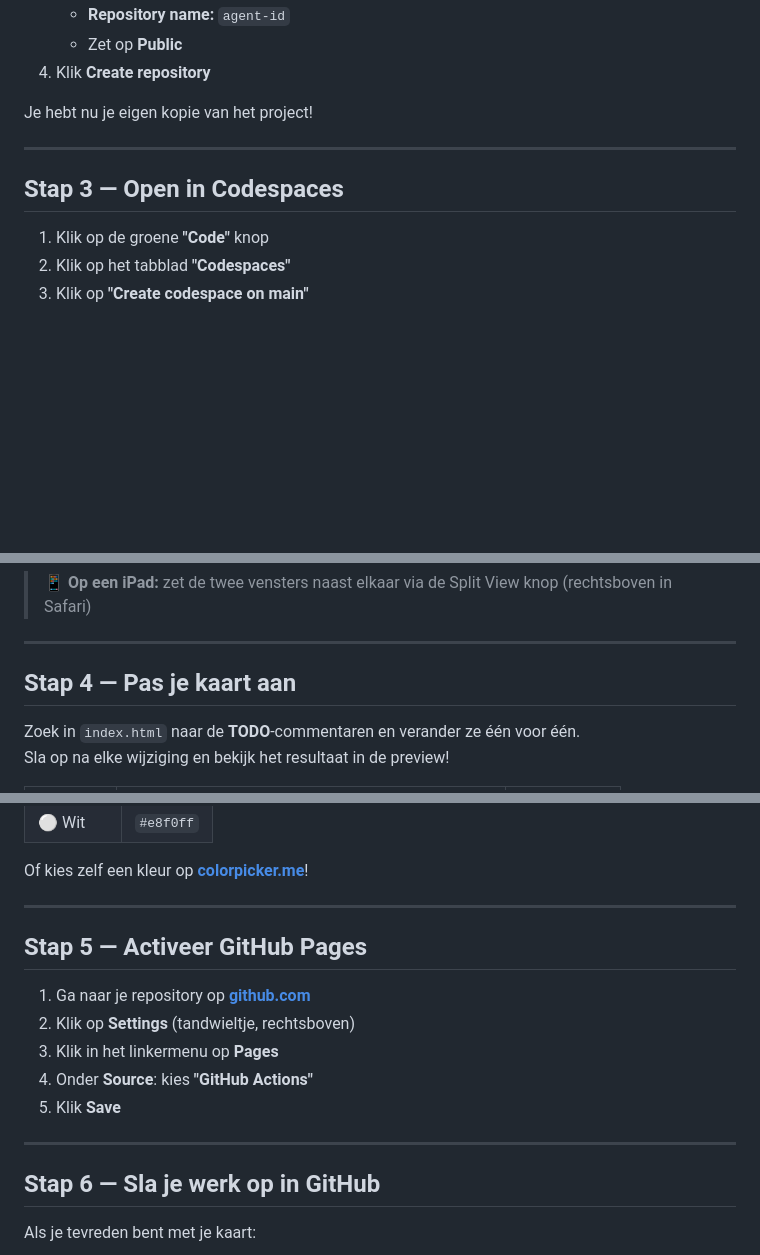
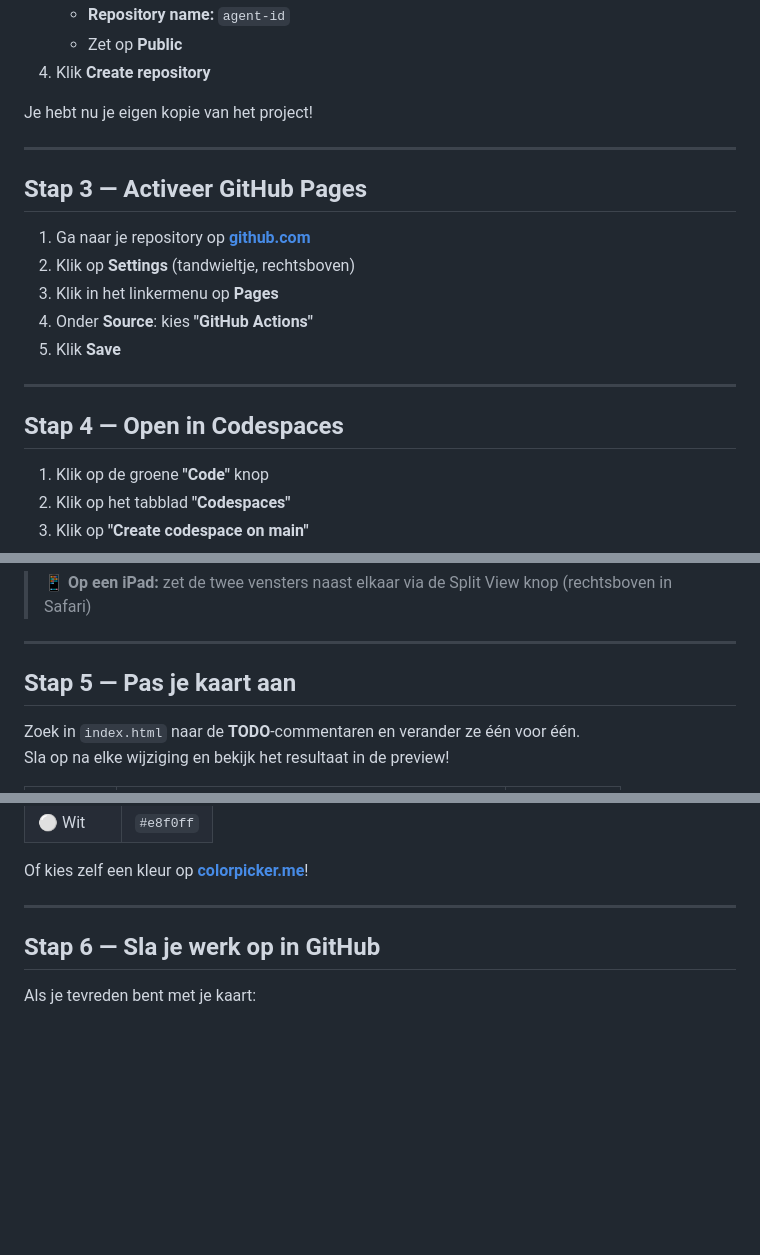
Before and after one commit to BVerbruggen/operation-lockdown-agent-id, a Markdown page: README.md, 3 parts joined by grey strips. GitHub-like rendering; blank space fills up the shorter version.

Commit message:
Update README for GitHub Pages and step numbering

```diff
--- a/README.md
+++ b/README.md
@@ -32,8 +32,17 @@
 Je hebt nu je eigen kopie van het project!
 
 ---
+## Stap 3 — Activeer GitHub Pages
 
-## Stap 3 — Open in Codespaces
+1. Ga naar je repository op **[github.com](https://github.com)**
+2. Klik op **Settings** (tandwieltje, rechtsboven)
+3. Klik in het linkermenu op **Pages**
+4. Onder **Source**: kies **"GitHub Actions"**
+5. Klik **Save**
+
+---
+
+## Stap 4 — Open in Codespaces
 
 1. Klik op de groene **"Code"** knop
 2. Klik op het tabblad **"Codespaces"**
@@ -52,7 +61,7 @@ Je hebt nu je eigen kopie van het project!
 
 ---
 
-## Stap 4 — Pas je kaart aan
+## Stap 5 — Pas je kaart aan
 
 Zoek in `index.html` naar de **TODO**-commentaren en verander ze één voor één.
 Sla op na elke wijziging en bekijk het resultaat in de preview!
@@ -84,15 +93,7 @@ Of kies zelf een kleur op **[colorpicker.me](https://colorpicker.me)**!
 
 ---
 
-## Stap 5 — Activeer GitHub Pages
 
-1. Ga naar je repository op **[github.com](https://github.com)**
-2. Klik op **Settings** (tandwieltje, rechtsboven)
-3. Klik in het linkermenu op **Pages**
-4. Onder **Source**: kies **"GitHub Actions"**
-5. Klik **Save**
-
----
 
 ## Stap 6 — Sla je werk op in GitHub
 
```
Also changed, not shown: other parts of README.md (+3 -1 lines).
